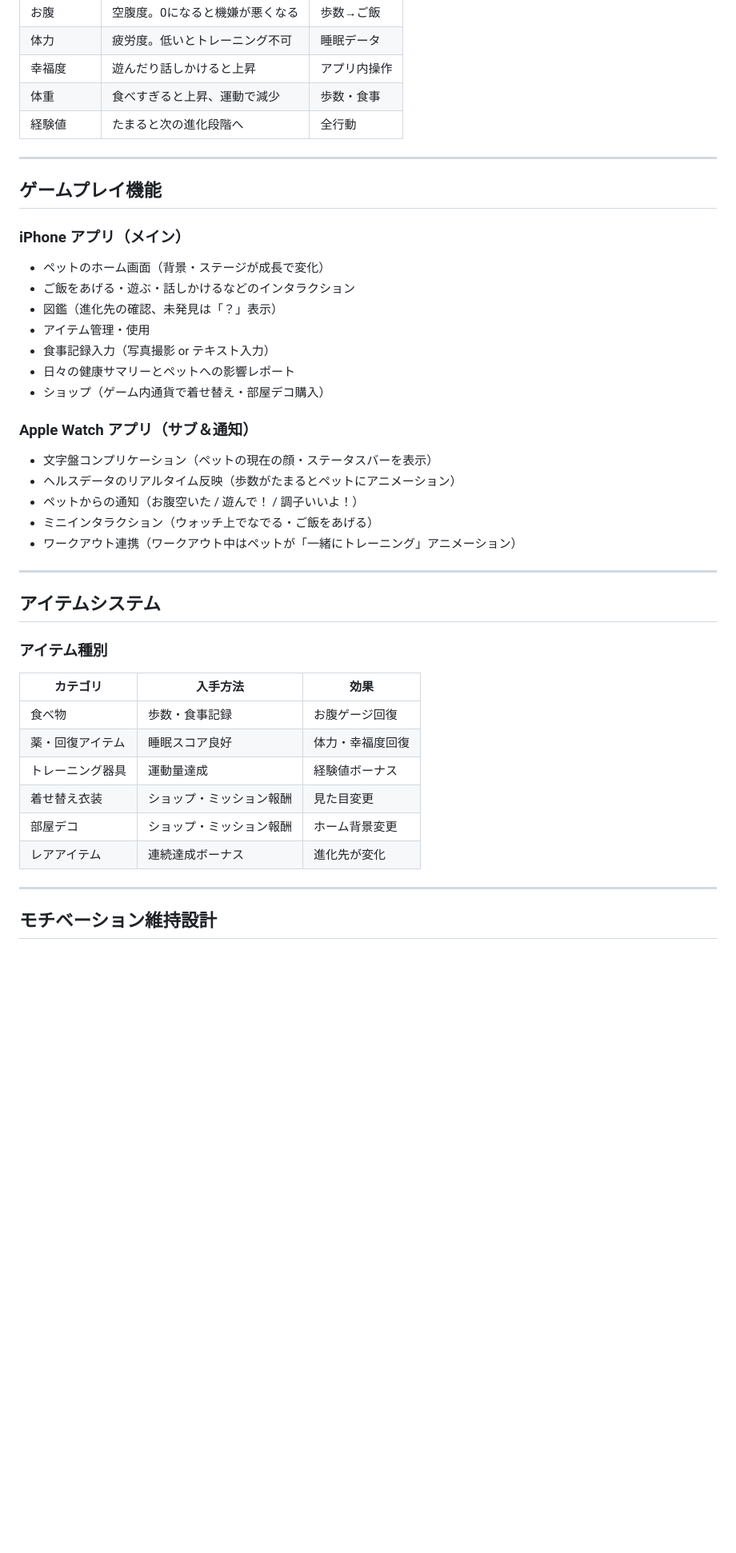
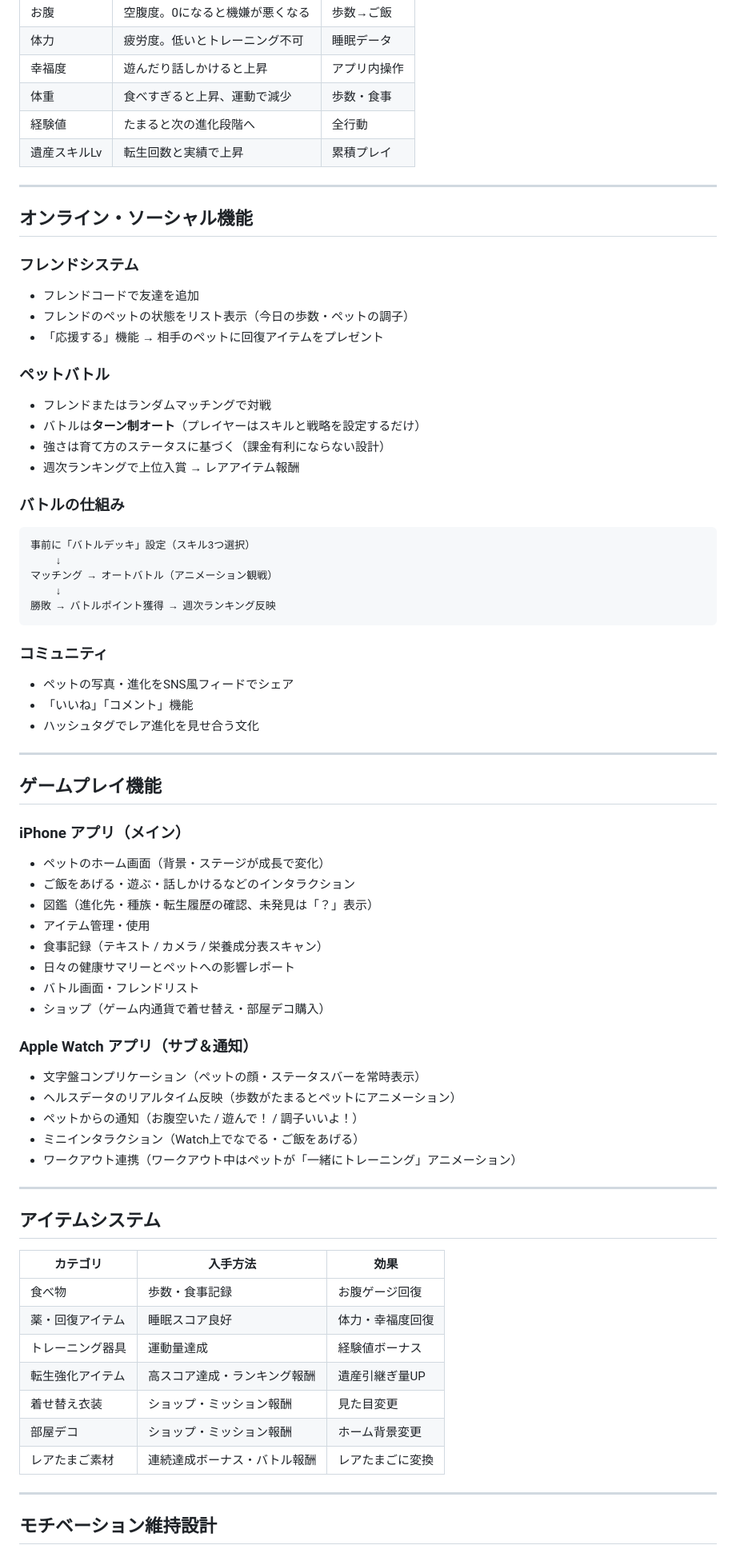
Before and after one commit to chawhi/idea, a Markdown page: concept/concept_spec.md, the part around one of its changes. Shown at 80% size. GitHub-like rendering; blank space fills up the shorter version.

````diff
--- a/concept/concept_spec.md
+++ b/concept/concept_spec.md
@@ -95,6 +166,36 @@
 | 幸福度 | 遊んだり話しかけると上昇 | アプリ内操作 |
 | 体重 | 食べすぎると上昇、運動で減少 | 歩数・食事 |
 | 経験値 | たまると次の進化段階へ | 全行動 |
+| 遺産スキルLv | 転生回数と実績で上昇 | 累積プレイ |
+
+---
+
+## オンライン・ソーシャル機能
+
+### フレンドシステム
+- フレンドコードで友達を追加
+- フレンドのペットの状態をリスト表示（今日の歩数・ペットの調子）
+- 「応援する」機能 → 相手のペットに回復アイテムをプレゼント
+
+### ペットバトル
+- フレンドまたはランダムマッチングで対戦
+- バトルは**ターン制オート**（プレイヤーはスキルと戦略を設定するだけ）
+- 強さは育て方のステータスに基づく（課金有利にならない設計）
+- 週次ランキングで上位入賞 → レアアイテム報酬
+
+### バトルの仕組み
+```
+事前に「バトルデッキ」設定（スキル3つ選択）
+    ↓
+マッチング → オートバトル（アニメーション観戦）
+    ↓
+勝敗 → バトルポイント獲得 → 週次ランキング反映
+```
+
+### コミュニティ
+- ペットの写真・進化をSNS風フィードでシェア
+- 「いいね」「コメント」機能
+- ハッシュタグでレア進化を見せ合う文化
 
 ---
 
@@ -103,33 +204,33 @@
 ### iPhone アプリ（メイン）
 - ペットのホーム画面（背景・ステージが成長で変化）
 - ご飯をあげる・遊ぶ・話しかけるなどのインタラクション
-- 図鑑（進化先の確認、未発見は「？」表示）
+- 図鑑（進化先・種族・転生履歴の確認、未発見は「？」表示）
 - アイテム管理・使用
-- 食事記録入力（写真撮影 or テキスト入力）
+- 食事記録（テキスト / カメラ / 栄養成分表スキャン）
 - 日々の健康サマリーとペットへの影響レポート
+- バトル画面・フレンドリスト
 - ショップ（ゲーム内通貨で着せ替え・部屋デコ購入）
 
 ### Apple Watch アプリ（サブ＆通知）
-- 文字盤コンプリケーション（ペットの現在の顔・ステータスバーを表示）
+- 文字盤コンプリケーション（ペットの顔・ステータスバーを常時表示）
 - ヘルスデータのリアルタイム反映（歩数がたまるとペットにアニメーション）
 - ペットからの通知（お腹空いた / 遊んで！ / 調子いいよ！）
-- ミニインタラクション（ウォッチ上でなでる・ご飯をあげる）
+- ミニインタラクション（Watch上でなでる・ご飯をあげる）
 - ワークアウト連携（ワークアウト中はペットが「一緒にトレーニング」アニメーション）
 
 ---
 
 ## アイテムシステム
 
-### アイテム種別
-
 | カテゴリ | 入手方法 | 効果 |
 |---------|---------|------|
 | 食べ物 | 歩数・食事記録 | お腹ゲージ回復 |
 | 薬・回復アイテム | 睡眠スコア良好 | 体力・幸福度回復 |
 | トレーニング器具 | 運動量達成 | 経験値ボーナス |
+| 転生強化アイテム | 高スコア達成・ランキング報酬 | 遺産引継ぎ量UP |
 | 着せ替え衣装 | ショップ・ミッション報酬 | 見た目変更 |
 | 部屋デコ | ショップ・ミッション報酬 | ホーム背景変更 |
-| レアアイテム | 連続達成ボーナス | 進化先が変化 |
+| レアたまご素材 | 連続達成ボーナス・バトル報酬 | レアたまごに変換 |
 
 ---
 
````
Also changed, not shown: other parts of concept/concept_spec.md (+107 -27 lines).
